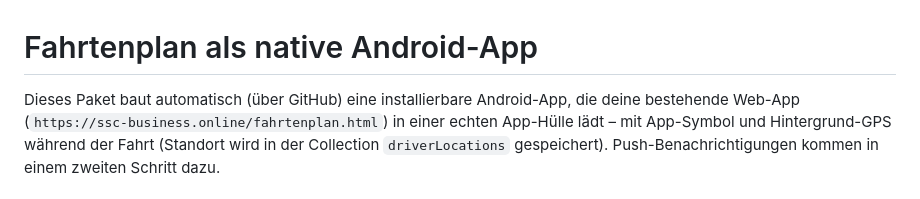
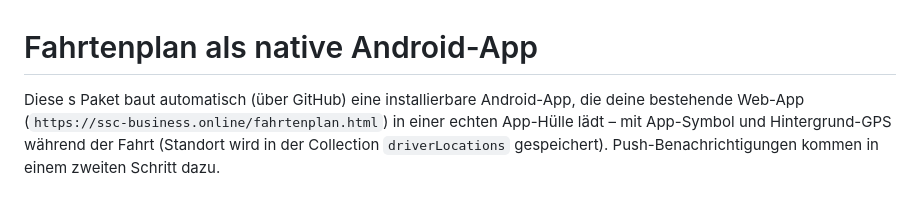
Before and after one commit to simonschranz-design/driver-app, a Markdown page: ANLEITUNG-APP.md, the part around the change. Rendered like a GitHub page.

```diff
--- a/ANLEITUNG-APP.md
+++ b/ANLEITUNG-APP.md
@@ -1,6 +1,6 @@
 # Fahrtenplan als native Android-App
 
-Dieses Paket baut automatisch (über GitHub) eine installierbare
+Diese s Paket baut automatisch (über GitHub) eine installierbare
 Android-App, die deine bestehende Web-App (`https://ssc-business.online/fahrtenplan.html`)
 in einer echten App-Hülle lädt – mit App-Symbol und Hintergrund-GPS
 während der Fahrt (Standort wird in der Collection `driverLocations`
```
